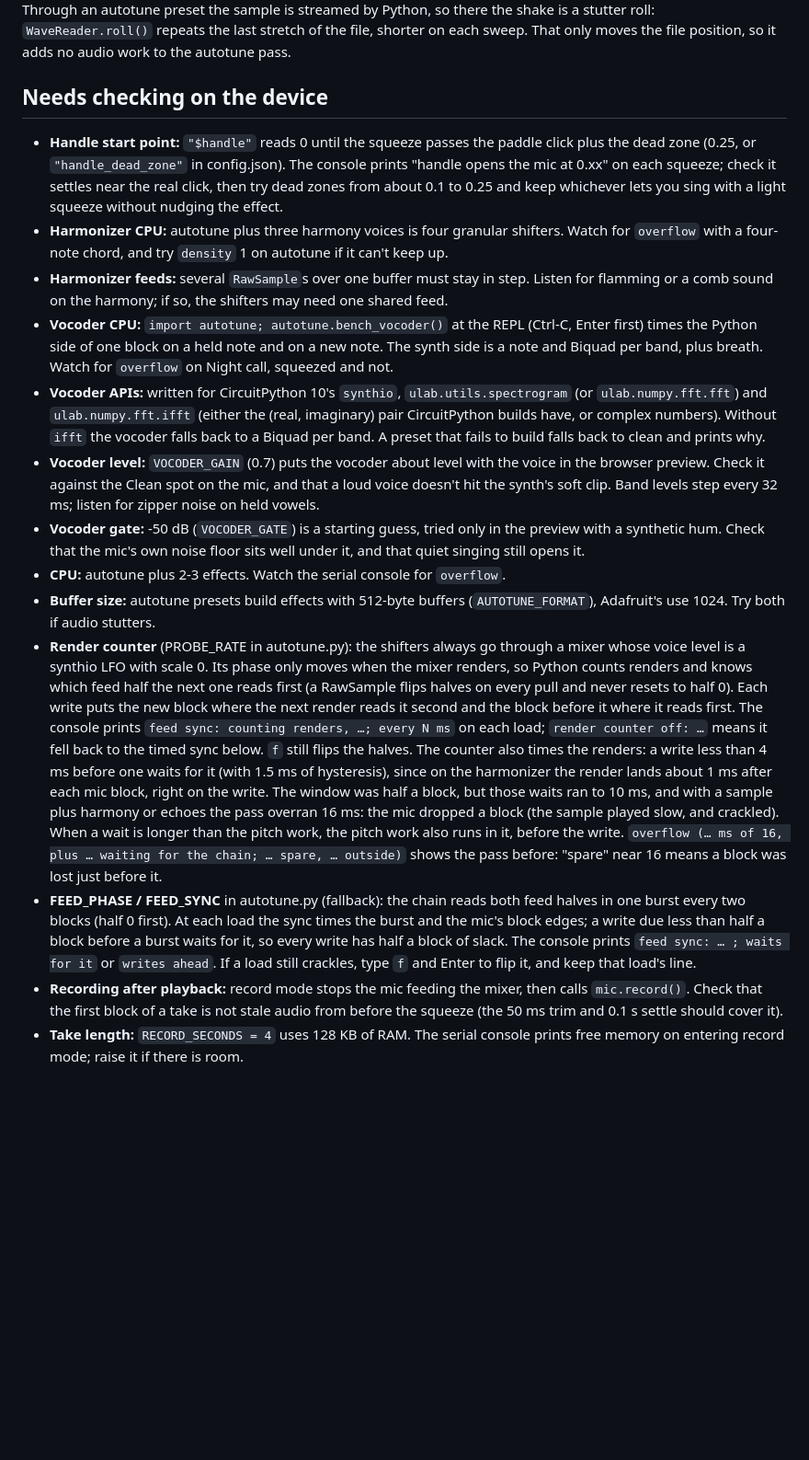
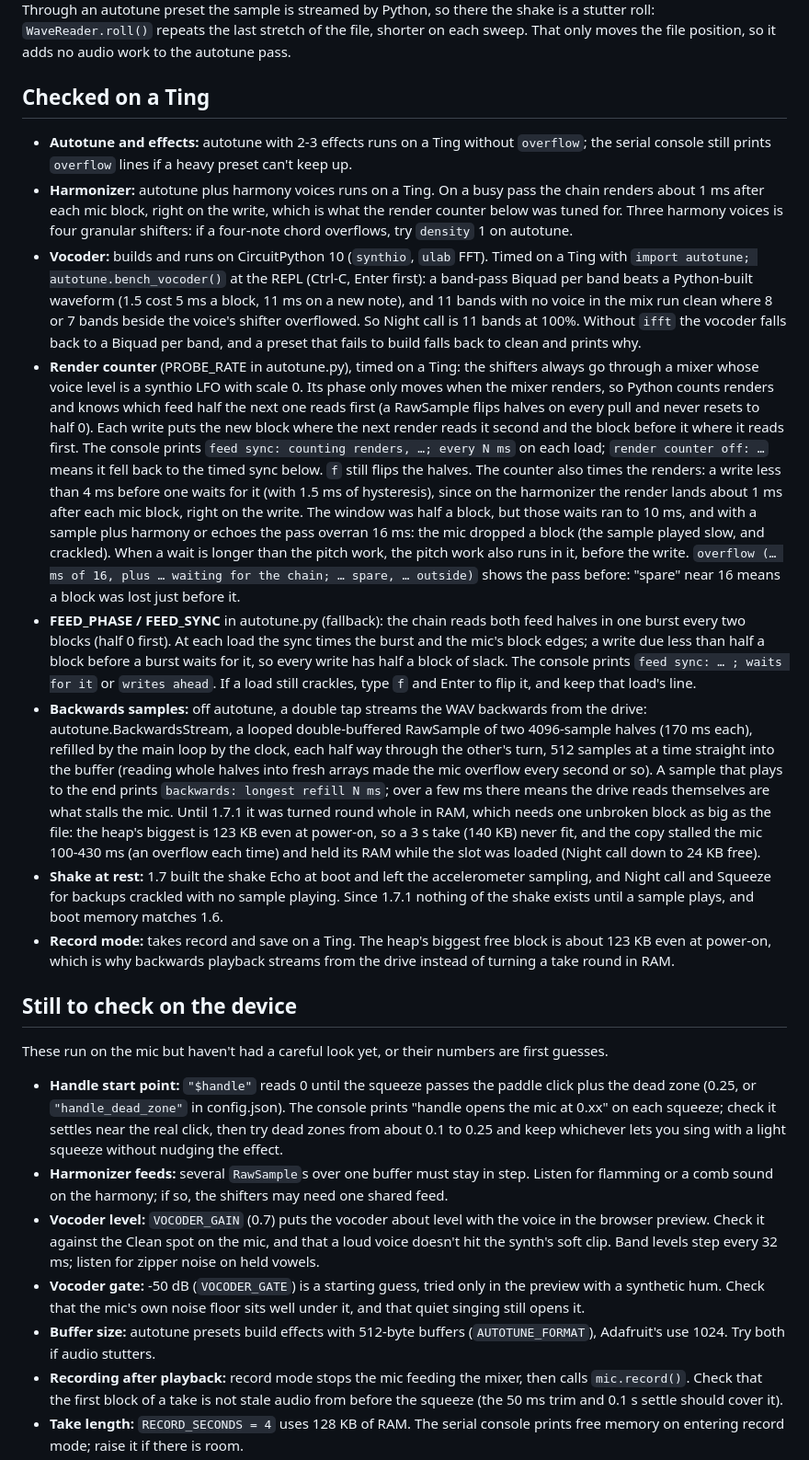
Before and after one commit to dougjberman/fx-mic-mod, a Markdown page: firmware/NOTES.md, the part around one of its changes. Shown at 92% size. Drawn GitHub-style; blank space fills up the shorter version.

Commit message:
README and NOTES: the firmware runs on a real Ting now
The status line still said the firmware had only run on desktop Python.
It is 1.0.0 and in daily use on a Ting, so say that, and point at
tools/ting_test.py. NOTES.md splits its device list into what has been
checked on a Ting (autotune CPU, harmonizer, vocoder, feed timing,
backwards streaming, shake at rest, record mode) and what is still open.

Co-Authored-By: Claude Opus 5.5 <noreply@anthropic.com>
Claude-Session: https://claude.ai/code/session_01GmyQCF7x8QDPJ1JYMFBVCD

```diff
--- a/firmware/NOTES.md
+++ b/firmware/NOTES.md
@@ -64,33 +64,21 @@ Through an autotune preset the sample is streamed by Python, so there the shake
 `WaveReader.roll()` repeats the last stretch of the file, shorter on each sweep. That only moves
 the file position, so it adds no audio work to the autotune pass.
 
-## Needs checking on the device
-- **Handle start point:** `"$handle"` reads 0 until the squeeze passes the paddle click plus
-  the dead zone (0.25, or `"handle_dead_zone"` in config.json). The console prints "handle opens the
-  mic at 0.xx" on each squeeze; check it settles near the real click, then try dead zones from about
-  0.1 to 0.25 and keep whichever lets you sing with a light squeeze without nudging the effect.
-- **Harmonizer CPU:** autotune plus three harmony voices is four granular shifters. Watch for
-  `overflow` with a four-note chord, and try `density` 1 on autotune if it can't keep up.
-- **Harmonizer feeds:** several `RawSample`s over one buffer must stay in step. Listen for
-  flamming or a comb sound on the harmony; if so, the shifters may need one shared feed.
-- **Vocoder CPU:** `import autotune; autotune.bench_vocoder()` at the REPL (Ctrl-C, Enter
-  first) times the Python side of one block on a held note and on a new note. The synth side is a
-  note and Biquad per band, plus breath. Watch for `overflow` on Night call, squeezed and not.
-- **Vocoder APIs:** written for CircuitPython 10's `synthio`, `ulab.utils.spectrogram` (or
-  `ulab.numpy.fft.fft`) and `ulab.numpy.fft.ifft` (either the (real, imaginary) pair CircuitPython
-  builds have, or complex numbers). Without `ifft` the vocoder falls back to a Biquad per band.
-  A preset that fails to build falls back to clean and prints why.
-- **Vocoder level:** `VOCODER_GAIN` (0.7) puts the vocoder about level with the voice in the
-  browser preview. Check it against the Clean spot on the mic, and that a loud voice doesn't hit
-  the synth's soft clip. Band levels step every 32 ms; listen for zipper noise on held vowels.
-- **Vocoder gate:** -50 dB (`VOCODER_GATE`) is a starting guess, tried only in the preview with a
-  synthetic hum. Check that the mic's own noise floor sits well under it, and that quiet singing
-  still opens it.
-- **CPU:** autotune plus 2-3 effects. Watch the serial console for `overflow`.
-- **Buffer size:** autotune presets build effects with 512-byte buffers (`AUTOTUNE_FORMAT`),
-  Adafruit's use 1024. Try both if audio stutters.
-- **Render counter** (PROBE_RATE in autotune.py): the shifters always go through a mixer whose
-  voice level is a synthio LFO with scale 0. Its phase only moves when the mixer renders, so
+## Checked on a Ting
+- **Autotune and effects:** autotune with 2-3 effects runs on a Ting without `overflow`; the
+  serial console still prints `overflow` lines if a heavy preset can't keep up.
+- **Harmonizer:** autotune plus harmony voices runs on a Ting. On a busy pass the chain renders
+  about 1 ms after each mic block, right on the write, which is what the render counter below was
+  tuned for. Three harmony voices is four granular shifters: if a four-note chord
+  overflows, try `density` 1 on autotune.
+- **Vocoder:** builds and runs on CircuitPython 10 (`synthio`, `ulab` FFT). Timed on a Ting with
+  `import autotune; autotune.bench_vocoder()` at the REPL (Ctrl-C, Enter first): a band-pass Biquad
+  per band beats a Python-built waveform (1.5 cost 5 ms a block, 11 ms on a new note), and 11 bands
+  with no voice in the mix run clean where 8 or 7 bands beside the voice's shifter overflowed. So
+  Night call is 11 bands at 100%. Without `ifft` the vocoder falls back to a Biquad per band, and a
+  preset that fails to build falls back to clean and prints why.
+- **Render counter** (PROBE_RATE in autotune.py), timed on a Ting: the shifters always go through a
+  mixer whose voice level is a synthio LFO with scale 0. Its phase only moves when the mixer renders, so
   Python counts renders and knows which feed half the next one reads first (a RawSample flips
   halves on every pull and never resets to half 0). Each write puts the new block where the next
   render reads it second and the block before it where it reads first. The console prints
@@ -108,6 +96,39 @@ the file position, so it adds no audio work to the autotune pass.
   write due less than half a block before a burst waits for it, so every write has half a block
   of slack. The console prints `feed sync: … ; waits for it` or `writes ahead`. If a load still
   crackles, type `f` and Enter to flip it, and keep that load's line.
+- **Backwards samples:** off autotune, a double tap streams the WAV backwards from the drive:
+  autotune.BackwardsStream, a looped double-buffered RawSample of two 4096-sample halves (170 ms
+  each), refilled by the main loop by the clock, each half way through the other's turn, 512
+  samples at a time straight into the buffer (reading whole halves into fresh arrays made the mic
+  overflow every second or so). A sample that plays to the end prints `backwards: longest refill
+  N ms`; over a few ms there means the drive reads themselves are what stalls the mic. Until
+  1.7.1 it was turned round whole in RAM, which needs one unbroken block as big as the file: the
+  heap's biggest is 123 KB even at power-on, so a 3 s take (140 KB) never fit, and the copy
+  stalled the mic 100-430 ms (an overflow each time) and held its RAM while the slot was loaded
+  (Night call down to 24 KB free).
+- **Shake at rest:** 1.7 built the shake Echo at boot and left the accelerometer sampling, and
+  Night call and Squeeze for backups crackled with no sample playing. Since 1.7.1 nothing of the
+  shake exists until a sample plays, and boot memory matches 1.6.
+- **Record mode:** takes record and save on a Ting. The heap's biggest free block is about 123 KB
+  even at power-on, which is why backwards playback streams from the drive instead of turning a
+  take round in RAM.
+
+## Still to check on the device
+These run on the mic but haven't had a careful look yet, or their numbers are first guesses.
+- **Handle start point:** `"$handle"` reads 0 until the squeeze passes the paddle click plus
+  the dead zone (0.25, or `"handle_dead_zone"` in config.json). The console prints "handle opens the
+  mic at 0.xx" on each squeeze; check it settles near the real click, then try dead zones from about
+  0.1 to 0.25 and keep whichever lets you sing with a light squeeze without nudging the effect.
+- **Harmonizer feeds:** several `RawSample`s over one buffer must stay in step. Listen for
+  flamming or a comb sound on the harmony; if so, the shifters may need one shared feed.
+- **Vocoder level:** `VOCODER_GAIN` (0.7) puts the vocoder about level with the voice in the
+  browser preview. Check it against the Clean spot on the mic, and that a loud voice doesn't hit
+  the synth's soft clip. Band levels step every 32 ms; listen for zipper noise on held vowels.
+- **Vocoder gate:** -50 dB (`VOCODER_GATE`) is a starting guess, tried only in the preview with a
+  synthetic hum. Check that the mic's own noise floor sits well under it, and that quiet singing
+  still opens it.
+- **Buffer size:** autotune presets build effects with 512-byte buffers (`AUTOTUNE_FORMAT`),
+  Adafruit's use 1024. Try both if audio stutters.
 - **Recording after playback:** record mode stops the mic feeding the mixer, then calls
   `mic.record()`. Check that the first block of a take is not stale audio from before the squeeze
   (the 50 ms trim and 0.1 s settle should cover it).
```
Also changed, not shown: other parts of firmware/NOTES.md (+5 -14 lines), README.md (+3 -2 lines).
